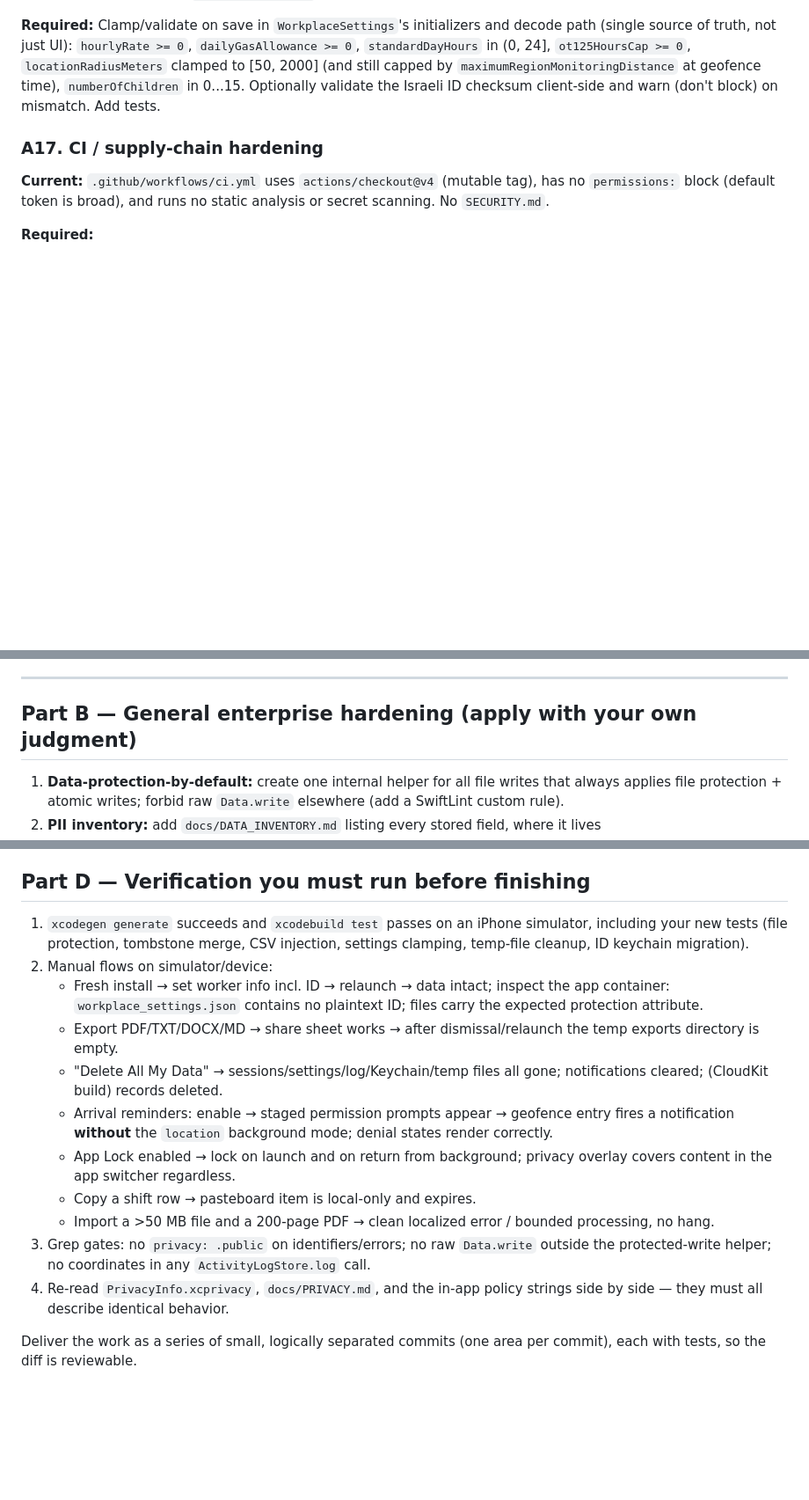
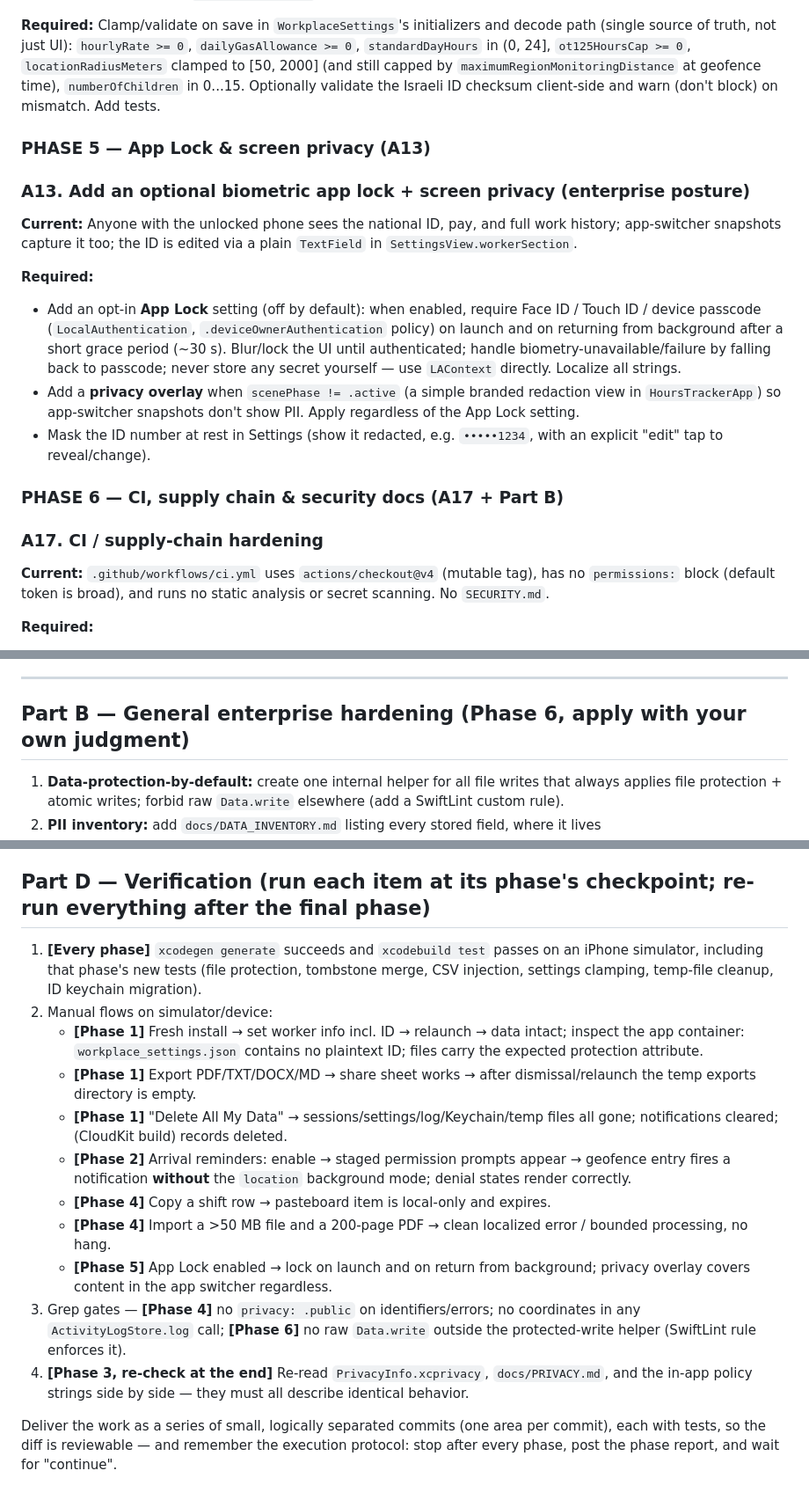
Before and after one commit to WoodbutcherTh1/HoursTracker, a Markdown page: docs/CURSOR_SECURITY_PROMPT.md, 3 parts joined by grey strips. Shown at 88% size. GitHub-like rendering; blank space fills up the shorter version.

```diff
--- a/docs/CURSOR_SECURITY_PROMPT.md
+++ b/docs/CURSOR_SECURITY_PROMPT.md
@@ -155,6 +180,19 @@ You are acting as a **senior iOS security engineer** preparing this app for App
 
 **Required:** Clamp/validate on save in `WorkplaceSettings`'s initializers and decode path (single source of truth, not just UI): `hourlyRate >= 0`, `dailyGasAllowance >= 0`, `standardDayHours` in (0, 24], `ot125HoursCap >= 0`, `locationRadiusMeters` clamped to [50, 2000] (and still capped by `maximumRegionMonitoringDistance` at geofence time), `numberOfChildren` in 0...15. Optionally validate the Israeli ID checksum client-side and warn (don't block) on mismatch. Add tests.
 
+### PHASE 5 — App Lock & screen privacy (A13)
+
+### A13. Add an optional biometric app lock + screen privacy (enterprise posture)
+
+**Current:** Anyone with the unlocked phone sees the national ID, pay, and full work history; app-switcher snapshots capture it too; the ID is edited via a plain `TextField` in `SettingsView.workerSection`.
+
+**Required:**
+- Add an opt-in **App Lock** setting (off by default): when enabled, require Face ID / Touch ID / device passcode (`LocalAuthentication`, `.deviceOwnerAuthentication` policy) on launch and on returning from background after a short grace period (~30 s). Blur/lock the UI until authenticated; handle biometry-unavailable/failure by falling back to passcode; never store any secret yourself — use `LAContext` directly. Localize all strings.
+- Add a **privacy overlay** when `scenePhase != .active` (a simple branded redaction view in `HoursTrackerApp`) so app-switcher snapshots don't show PII. Apply regardless of the App Lock setting.
+- Mask the ID number at rest in Settings (show it redacted, e.g. `•••••1234`, with an explicit "edit" tap to reveal/change).
+
+### PHASE 6 — CI, supply chain & security docs (A17 + Part B)
+
 ### A17. CI / supply-chain hardening
 
 **Current:** `.github/workflows/ci.yml` uses `actions/checkout@v4` (mutable tag), has no `permissions:` block (default token is broad), and runs no static analysis or secret scanning. No `SECURITY.md`.
@@ -167,7 +205,7 @@ You are acting as a **senior iOS security engineer** preparing this app for App
 
 ---
 
-## Part B — General enterprise hardening (apply with your own judgment)
+## Part B — General enterprise hardening (Phase 6, apply with your own judgment)
 
 1. **Data-protection-by-default:** create one internal helper for all file writes that always applies file protection + atomic writes; forbid raw `Data.write` elsewhere (add a SwiftLint custom rule).
 2. **PII inventory:** add `docs/DATA_INVENTORY.md` listing every stored field, where it lives (JSON/Keychain/CloudKit/temp), its protection class, retention, and deletion path. Keep it updated as part of the definition-of-done.
@@ -186,18 +224,18 @@ You are acting as a **senior iOS security engineer** preparing this app for App
 - Do not weaken or bypass existing user-consent flows; do not change payroll/tax math; do not break RTL (Hebrew/Arabic) layouts or localization.
 - Do not rewrite architecture wholesale — make targeted, reviewable changes with tests.
 
-## Part D — Verification you must run before finishing
+## Part D — Verification (run each item at its phase's checkpoint; re-run everything after the final phase)
 
-1. `xcodegen generate` succeeds and `xcodebuild test` passes on an iPhone simulator, including your new tests (file protection, tombstone merge, CSV injection, settings clamping, temp-file cleanup, ID keychain migration).
+1. **[Every phase]** `xcodegen generate` succeeds and `xcodebuild test` passes on an iPhone simulator, including that phase's new tests (file protection, tombstone merge, CSV injection, settings clamping, temp-file cleanup, ID keychain migration).
 2. Manual flows on simulator/device:
-   - Fresh install → set worker info incl. ID → relaunch → data intact; inspect the app container: `workplace_settings.json` contains no plaintext ID; files carry the expected protection attribute.
-   - Export PDF/TXT/DOCX/MD → share sheet works → after dismissal/relaunch the temp exports directory is empty.
-   - "Delete All My Data" → sessions/settings/log/Keychain/temp files all gone; notifications cleared; (CloudKit build) records deleted.
-   - Arrival reminders: enable → staged permission prompts appear → geofence entry fires a notification **without** the `location` background mode; denial states render correctly.
-   - App Lock enabled → lock on launch and on return from background; privacy overlay covers content in the app switcher regardless.
-   - Copy a shift row → pasteboard item is local-only and expires.
-   - Import a >50 MB file and a 200-page PDF → clean localized error / bounded processing, no hang.
-3. Grep gates: no `privacy: .public` on identifiers/errors; no raw `Data.write` outside the protected-write helper; no coordinates in any `ActivityLogStore.log` call.
-4. Re-read `PrivacyInfo.xcprivacy`, `docs/PRIVACY.md`, and the in-app policy strings side by side — they must all describe identical behavior.
+   - **[Phase 1]** Fresh install → set worker info incl. ID → relaunch → data intact; inspect the app container: `workplace_settings.json` contains no plaintext ID; files carry the expected protection attribute.
+   - **[Phase 1]** Export PDF/TXT/DOCX/MD → share sheet works → after dismissal/relaunch the temp exports directory is empty.
+   - **[Phase 1]** "Delete All My Data" → sessions/settings/log/Keychain/temp files all gone; notifications cleared; (CloudKit build) records deleted.
+   - **[Phase 2]** Arrival reminders: enable → staged permission prompts appear → geofence entry fires a notification **without** the `location` background mode; denial states render correctly.
+   - **[Phase 4]** Copy a shift row → pasteboard item is local-only and expires.
+   - **[Phase 4]** Import a >50 MB file and a 200-page PDF → clean localized error / bounded processing, no hang.
+   - **[Phase 5]** App Lock enabled → lock on launch and on return from background; privacy overlay covers content in the app switcher regardless.
+3. Grep gates — **[Phase 4]** no `privacy: .public` on identifiers/errors; no coordinates in any `ActivityLogStore.log` call; **[Phase 6]** no raw `Data.write` outside the protected-write helper (SwiftLint rule enforces it).
+4. **[Phase 3, re-check at the end]** Re-read `PrivacyInfo.xcprivacy`, `docs/PRIVACY.md`, and the in-app policy strings side by side — they must all describe identical behavior.
 
-Deliver the work as a series of small, logically separated commits (one area per commit), each with tests, so the diff is reviewable.
+Deliver the work as a series of small, logically separated commits (one area per commit), each with tests, so the diff is reviewable — and remember the execution protocol: stop after every phase, post the phase report, and wait for "continue".
```
Also changed, not shown: other parts of docs/CURSOR_SECURITY_PROMPT.md (+35 -10 lines).
